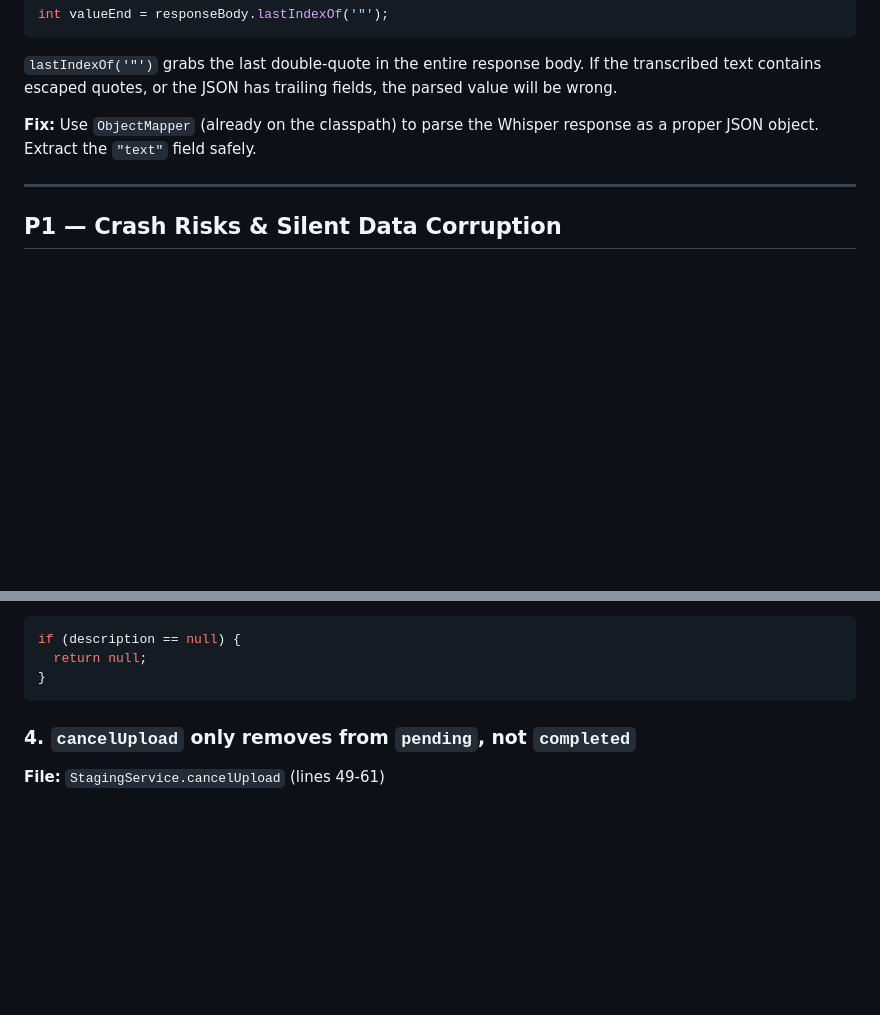
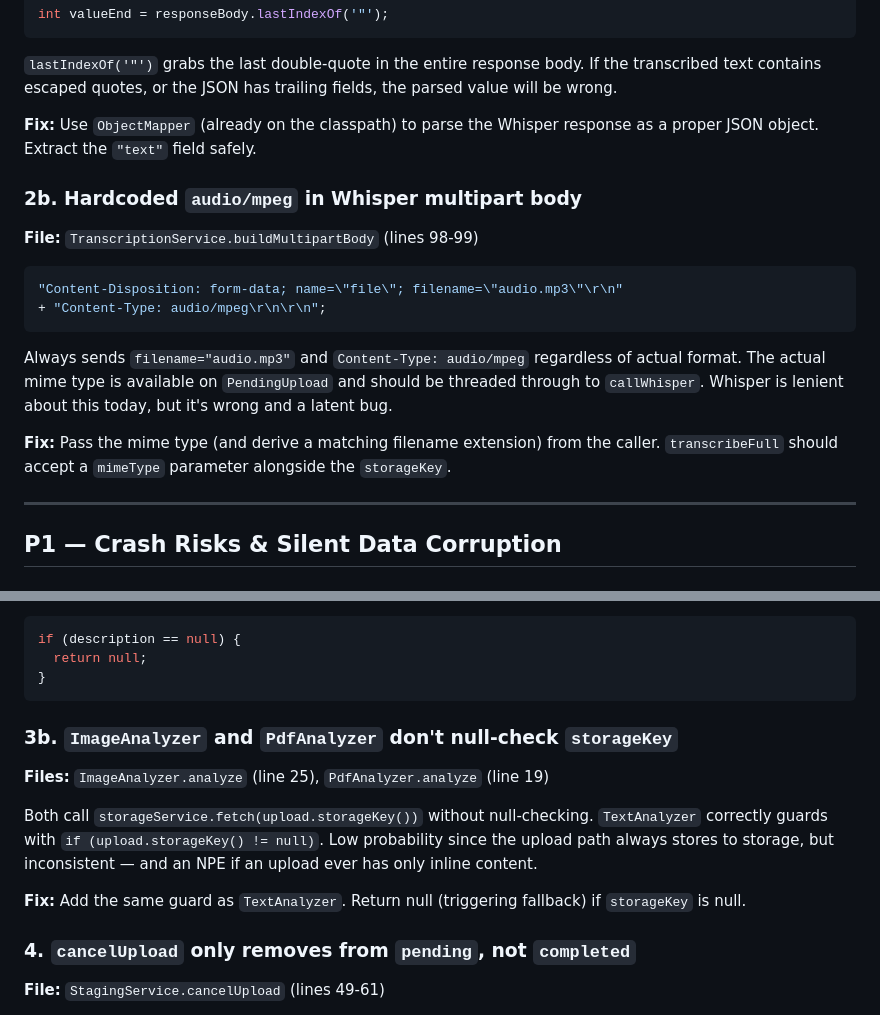
Before and after one commit to lukeashford/hypocaust, a Markdown page: PLAN.md, 2 parts joined by grey strips. GitHub-like rendering; blank space fills up the shorter version.

````diff
--- a/PLAN.md
+++ b/PLAN.md
@@ -42,6 +42,22 @@ text contains escaped quotes, or the JSON has trailing fields, the parsed value
 **Fix:** Use `ObjectMapper` (already on the classpath) to parse the Whisper response as a proper
 JSON object. Extract the `"text"` field safely.
 
+### 2b. Hardcoded `audio/mpeg` in Whisper multipart body
+
+**File:** `TranscriptionService.buildMultipartBody` (lines 98-99)
+
+```java
+"Content-Disposition: form-data; name=\"file\"; filename=\"audio.mp3\"\r\n"
++ "Content-Type: audio/mpeg\r\n\r\n";
+```
+
+Always sends `filename="audio.mp3"` and `Content-Type: audio/mpeg` regardless of actual
+format. The actual mime type is available on `PendingUpload` and should be threaded through
+to `callWhisper`. Whisper is lenient about this today, but it's wrong and a latent bug.
+
+**Fix:** Pass the mime type (and derive a matching filename extension) from the caller.
+`transcribeFull` should accept a `mimeType` parameter alongside the `storageKey`.
+
 ---
 
 ## P1 — Crash Risks & Silent Data Corruption
@@ -61,6 +77,18 @@ if (description == null) {
   return null;
 }
 ```
+
+### 3b. `ImageAnalyzer` and `PdfAnalyzer` don't null-check `storageKey`
+
+**Files:** `ImageAnalyzer.analyze` (line 25), `PdfAnalyzer.analyze` (line 19)
+
+Both call `storageService.fetch(upload.storageKey())` without null-checking.
+`TextAnalyzer` correctly guards with `if (upload.storageKey() != null)`. Low probability
+since the upload path always stores to storage, but inconsistent — and an NPE if an upload
+ever has only inline content.
+
+**Fix:** Add the same guard as `TextAnalyzer`. Return null (triggering fallback) if
+`storageKey` is null.
 
 ### 4. `cancelUpload` only removes from `pending`, not `completed`
 
````
Also changed, not shown: other parts of PLAN.md (+16 -7 lines).
